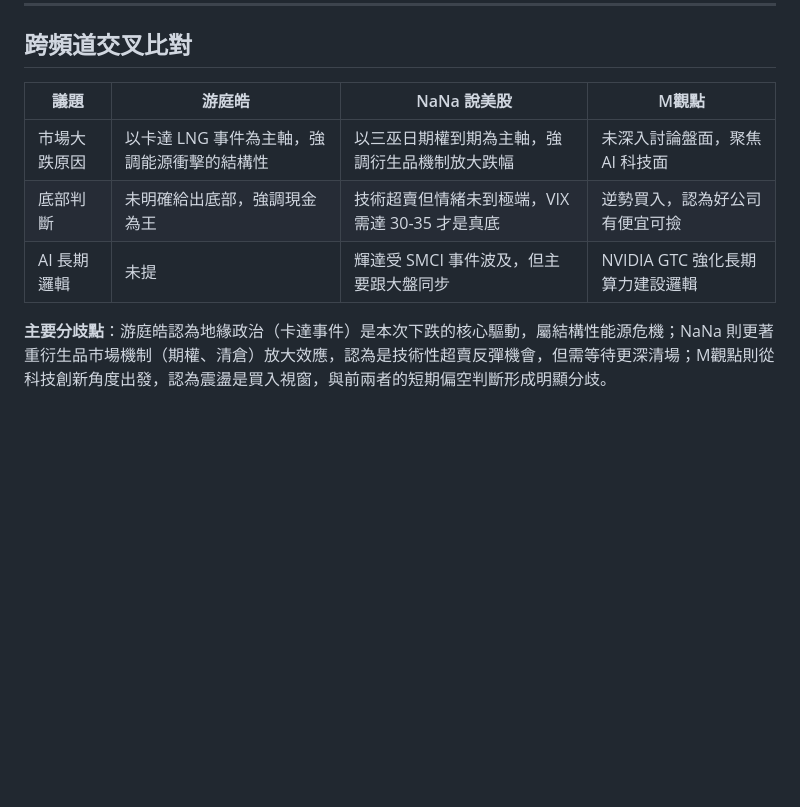
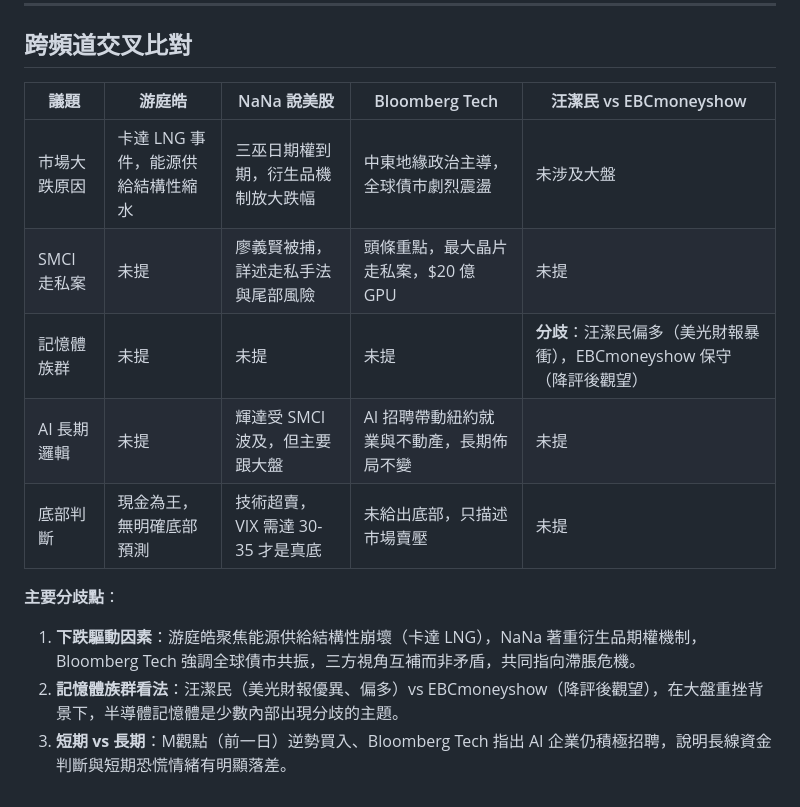
Before and after one commit to travishsu/stock-news-daily, a Markdown page: reports/2026-03-20.md, the part around one of its changes. GitHub-like rendering; blank space fills up the shorter version.

```diff
--- a/reports/2026-03-20.md
+++ b/reports/2026-03-20.md
@@ -109,10 +153,16 @@
 
 ## 跨頻道交叉比對
 
-| 議題 | 游庭皓 | NaNa 說美股 | M觀點 |
-|---|---|---|---|
-| 市場大跌原因 | 以卡達 LNG 事件為主軸，強調能源衝擊的結構性 | 以三巫日期權到期為主軸，強調衍生品機制放大跌幅 | 未深入討論盤面，聚焦 AI 科技面 |
-| 底部判斷 | 未明確給出底部，強調現金為王 | 技術超賣但情緒未到極端，VIX 需達 30-35 才是真底 | 逆勢買入，認為好公司有便宜可撿 |
-| AI 長期邏輯 | 未提 | 輝達受 SMCI 事件波及，但主要跟大盤同步 | NVIDIA GTC 強化長期算力建設邏輯 |
+| 議題 | 游庭皓 | NaNa 說美股 | Bloomberg Tech | 汪潔民 vs EBCmoneyshow |
+| --- | --- | --- | --- | --- |
+| 市場大跌原因 | 卡達 LNG 事件，能源供給結構性縮水 | 三巫日期權到期，衍生品機制放大跌幅 | 中東地緣政治主導，全球債市劇烈震盪 | 未涉及大盤 |
+| SMCI 走私案 | 未提 | 廖義賢被捕，詳述走私手法與尾部風險 | 頭條重點，最大晶片走私案，$20 億 GPU | 未提 |
+| 記憶體族群 | 未提 | 未提 | 未提 | **分歧**：汪潔民偏多（美光財報暴衝），EBCmoneyshow 保守（降評後觀望） |
+| AI 長期邏輯 | 未提 | 輝達受 SMCI 波及，但主要跟大盤 | AI 招聘帶動紐約就業與不動產，長期佈局不變 | 未提 |
+| 底部判斷 | 現金為王，無明確底部預測 | 技術超賣，VIX 需達 30-35 才是真底 | 未給出底部，只描述市場賣壓 | 未提 |
 
-**主要分歧點**：游庭皓認為地緣政治（卡達事件）是本次下跌的核心驅動，屬結構性能源危機；NaNa 則更著重衍生品市場機制（期權、清倉）放大效應，認為是技術性超賣反彈機會，但需等待更深清場；M觀點則從科技創新角度出發，認為震盪是買入視窗，與前兩者的短期偏空判斷形成明顯分歧。
+**主要分歧點**：
+
+1. **下跌驅動因素**：游庭皓聚焦能源供給結構性崩壞（卡達 LNG），NaNa 著重衍生品期權機制，Bloomberg Tech 強調全球債市共振，三方視角互補而非矛盾，共同指向滯脹危機。
+2. **記憶體族群看法**：汪潔民（美光財報優異、偏多）vs EBCmoneyshow（降評後觀望），在大盤重挫背景下，半導體記憶體是少數內部出現分歧的主題。
+3. **短期 vs 長期**：M觀點（前一日）逆勢買入、Bloomberg Tech 指出 AI 企業仍積極招聘，說明長線資金判斷與短期恐慌情緒有明顯落差。
```
Also changed, not shown: other parts of reports/2026-03-20.md (+44 -0 lines).
